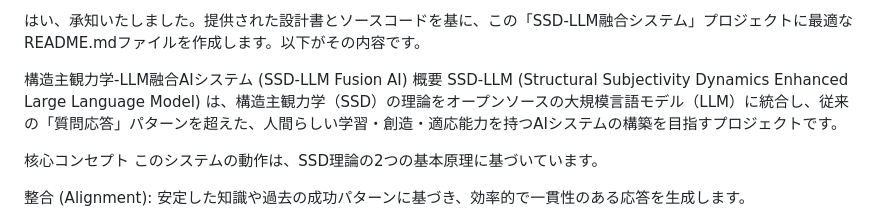
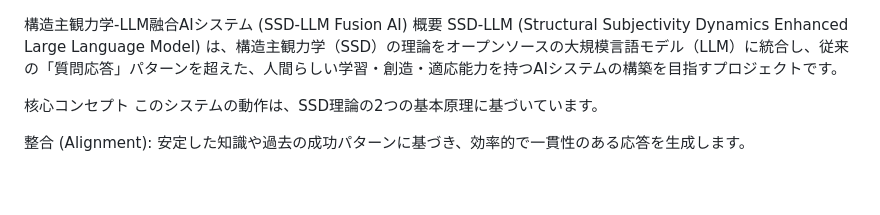
Before and after one commit to HermannDegner/LLM_SSD_Fusion_AI, a Markdown page: README.md, the part around the change. GitHub-like rendering; blank space fills up the shorter version.

Commit message:
Update README.md to streamline content
Removed introductory text from README.md.

```diff
--- a/README.md
+++ b/README.md
@@ -1,5 +1,3 @@
-はい、承知いたしました。提供された設計書とソースコードを基に、この「SSD-LLM融合システム」プロジェクトに最適なREADME.mdファイルを作成します。以下がその内容です。
-
 構造主観力学-LLM融合AIシステム (SSD-LLM Fusion AI)
 概要
 SSD-LLM (Structural Subjectivity Dynamics Enhanced Large Language Model) は、構造主観力学（SSD）の理論をオープンソースの大規模言語モデル（LLM）に統合し、従来の「質問応答」パターンを超えた、人間らしい学習・創造・適応能力を持つAIシステムの構築を目指すプロジェクトです。
```
